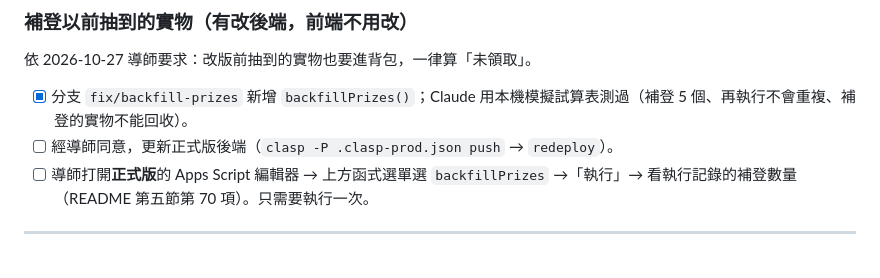
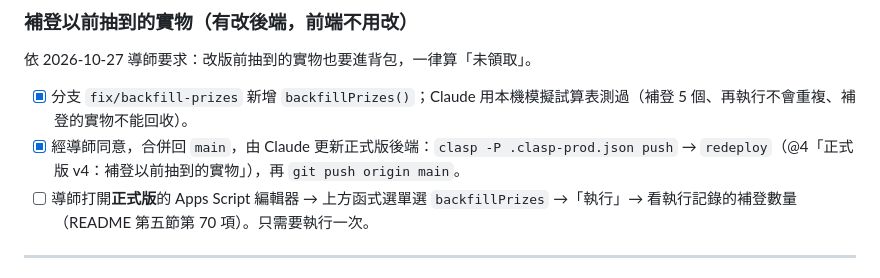
Before and after one commit to star1123-cheng/class-management, a Markdown page: 導師操作清單.md, the part around the change. Drawn GitHub-style.

Commit message:
操作清單記錄補登實物的後端已上線
Co-Authored-By: Claude Opus 5.5 <noreply@anthropic.com>

```diff
--- a/導師操作清單.md
+++ b/導師操作清單.md
@@ -154,7 +154,7 @@ Claude 會把它填進 `config.js`，並在您同意後 commit、push。
 依 2026-10-27 導師要求：改版前抽到的實物也要進背包，一律算「未領取」。
 
 - [x] 分支 `fix/backfill-prizes` 新增 `backfillPrizes()`；Claude 用本機模擬試算表測過（補登 5 個、再執行不會重複、補登的實物不能回收）。
-- [ ] 經導師同意，更新正式版後端（`clasp -P .clasp-prod.json push` → `redeploy`）。
+- [x] 經導師同意，合併回 `main`，由 Claude 更新正式版後端：`clasp -P .clasp-prod.json push` → `redeploy`（@4「正式版 v4：補登以前抽到的實物」），再 `git push origin main`。
 - [ ] 導師打開**正式版**的 Apps Script 編輯器 → 上方函式選單選 `backfillPrizes` →「執行」→ 看執行記錄的補登數量（README 第五節第 70 項）。只需要執行一次。
 
 ---
```
